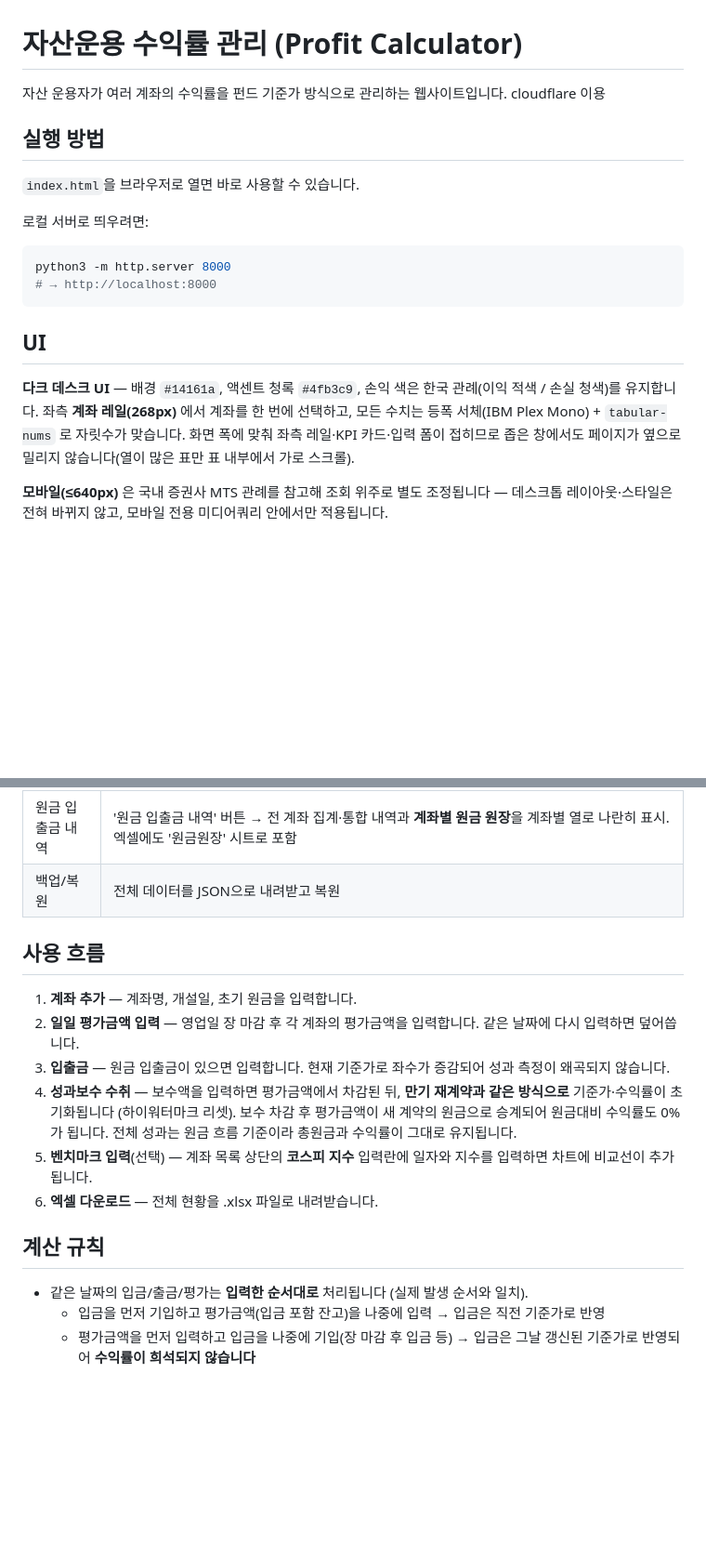
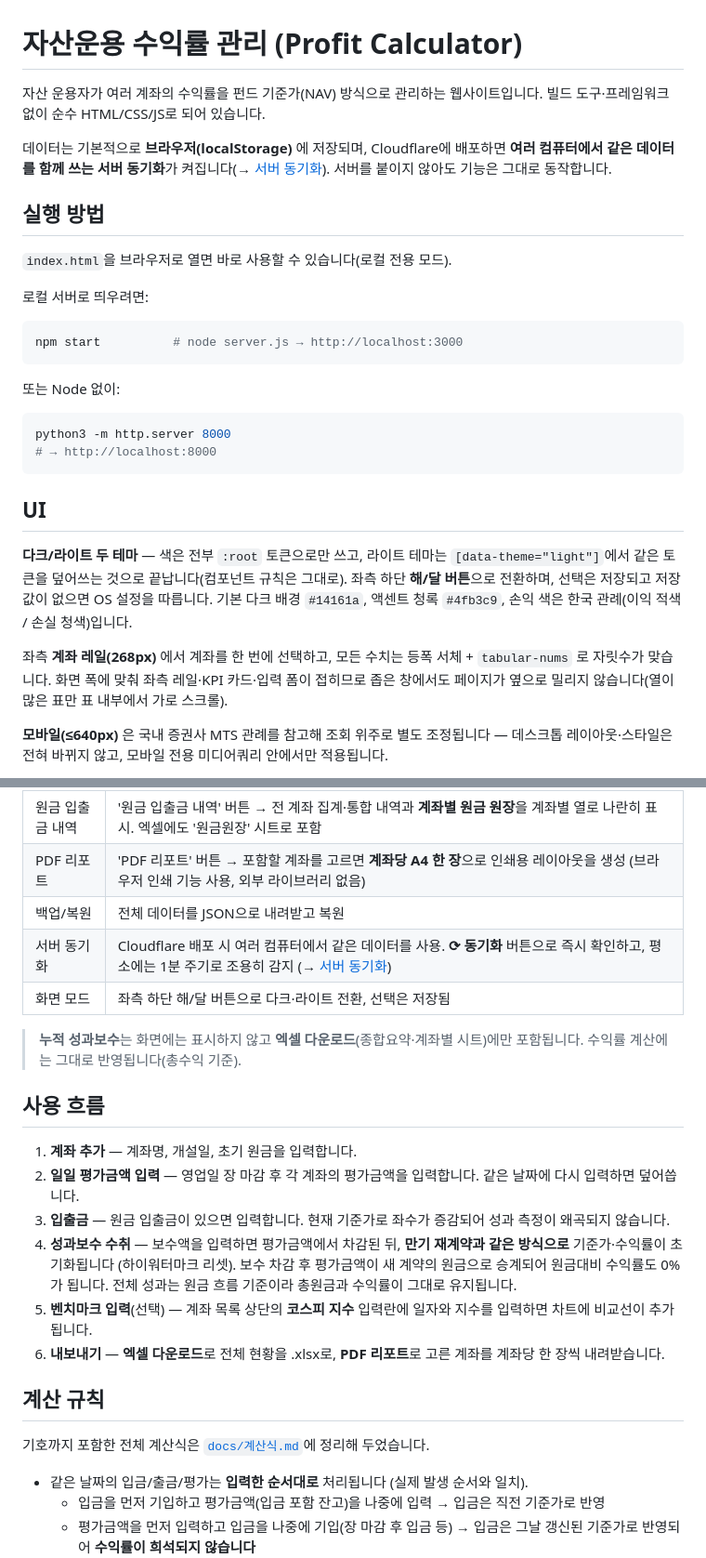
Before and after one commit to dongyunoss/profit-calculator, a Markdown page: README.md, 2 parts joined by grey strips. Shown at 93% size. Drawn GitHub-style; blank space fills up the shorter version.

````diff
--- a/README.md
+++ b/README.md
@@ -1,13 +1,23 @@
 # 자산운용 수익률 관리 (Profit Calculator)
 
-자산 운용자가 여러 계좌의 수익률을 펀드 기준가 방식으로 관리하는 웹사이트입니다.
-cloudflare 이용
+자산 운용자가 여러 계좌의 수익률을 펀드 기준가(NAV) 방식으로 관리하는 웹사이트입니다.
+빌드 도구·프레임워크 없이 순수 HTML/CSS/JS로 되어 있습니다.
+
+데이터는 기본적으로 **브라우저(localStorage)** 에 저장되며, Cloudflare에 배포하면
+**여러 컴퓨터에서 같은 데이터를 함께 쓰는 서버 동기화**가 켜집니다(→ [서버 동기화](#서버-동기화)).
+서버를 붙이지 않아도 기능은 그대로 동작합니다.
 
 ## 실행 방법
 
-`index.html`을 브라우저로 열면 바로 사용할 수 있습니다.
+`index.html`을 브라우저로 열면 바로 사용할 수 있습니다(로컬 전용 모드).
 
 로컬 서버로 띄우려면:
+
+```bash
+npm start          # node server.js → http://localhost:3000
+```
+
+또는 Node 없이:
 
 ```bash
 python3 -m http.server 8000
@@ -16,11 +26,14 @@ python3 -m http.server 8000
 
 ## UI
 
-**다크 데스크 UI** — 배경 `#14161a`, 액센트 청록 `#4fb3c9`, 손익 색은 한국 관례(이익 적색 /
-손실 청색)를 유지합니다. 좌측 **계좌 레일(268px)** 에서 계좌를 한 번에 선택하고, 모든 수치는
-등폭 서체(IBM Plex Mono) + `tabular-nums` 로 자릿수가 맞습니다. 화면 폭에 맞춰 좌측 레일·KPI
-카드·입력 폼이 접히므로 좁은 창에서도 페이지가 옆으로 밀리지 않습니다(열이 많은 표만 표
-내부에서 가로 스크롤).
+**다크/라이트 두 테마** — 색은 전부 `:root` 토큰으로만 쓰고, 라이트 테마는
+`[data-theme="light"]`에서 같은 토큰을 덮어쓰는 것으로 끝납니다(컴포넌트 규칙은 그대로).
+좌측 하단 **해/달 버튼**으로 전환하며, 선택은 저장되고 저장값이 없으면 OS 설정을 따릅니다.
+기본 다크 배경 `#14161a`, 액센트 청록 `#4fb3c9`, 손익 색은 한국 관례(이익 적색 / 손실 청색)입니다.
+
+좌측 **계좌 레일(268px)** 에서 계좌를 한 번에 선택하고, 모든 수치는 등폭 서체 +
+`tabular-nums` 로 자릿수가 맞습니다. 화면 폭에 맞춰 좌측 레일·KPI 카드·입력 폼이 접히므로
+좁은 창에서도 페이지가 옆으로 밀리지 않습니다(열이 많은 표만 표 내부에서 가로 스크롤).
 
 **모바일(≤640px)** 은 국내 증권사 MTS 관례를 참고해 조회 위주로 별도 조정됩니다 — 데스크톱
 레이아웃·스타일은 전혀 바뀌지 않고, 모바일 전용 미디어쿼리 안에서만 적용됩니다.
@@ -59,7 +72,13 @@ python3 -m http.server 8000
 | 엑셀 다운로드 | **종합** + 종합요약 + 종합지수 시계열 + 원금원장 + 계좌별 거래·평가 이력을 .xlsx로 저장 (외부 라이브러리 없이 자체 생성) |
 | 종합 시트 | 전 계좌를 한 장에 가로로 나란히. **윗단** 계좌별 원금 원장(원금 → 추가입금 → 원금합, 최종 원금합 노랑 강조), **아랫단** 일자별 평가금액·원금대비 수익률(입출금이 있던 날 분홍 강조) |
 | 원금 입출금 내역 | '원금 입출금 내역' 버튼 → 전 계좌 집계·통합 내역과 **계좌별 원금 원장**을 계좌별 열로 나란히 표시. 엑셀에도 '원금원장' 시트로 포함 |
+| PDF 리포트 | 'PDF 리포트' 버튼 → 포함할 계좌를 고르면 **계좌당 A4 한 장**으로 인쇄용 레이아웃을 생성 (브라우저 인쇄 기능 사용, 외부 라이브러리 없음) |
 | 백업/복원 | 전체 데이터를 JSON으로 내려받고 복원 |
+| 서버 동기화 | Cloudflare 배포 시 여러 컴퓨터에서 같은 데이터를 사용. **⟳ 동기화** 버튼으로 즉시 확인하고, 평소에는 1분 주기로 조용히 감지 (→ [서버 동기화](#서버-동기화)) |
+| 화면 모드 | 좌측 하단 해/달 버튼으로 다크·라이트 전환, 선택은 저장됨 |
+
+> **누적 성과보수**는 화면에는 표시하지 않고 **엑셀 다운로드**(종합요약·계좌별 시트)에만
+> 포함됩니다. 수익률 계산에는 그대로 반영됩니다(총수익 기준).
 
 ## 사용 흐름
 
@@ -74,9 +93,12 @@ python3 -m http.server 8000
    수익률이 그대로 유지됩니다.
 5. **벤치마크 입력**(선택) — 계좌 목록 상단의 **코스피 지수** 입력란에 일자와 지수를 입력하면
    차트에 비교선이 추가됩니다.
-6. **엑셀 다운로드** — 전체 현황을 .xlsx 파일로 내려받습니다.
+6. **내보내기** — **엑셀 다운로드**로 전체 현황을 .xlsx로, **PDF 리포트**로 고른 계좌를
+   계좌당 한 장씩 내려받습니다.
 
 ## 계산 규칙
+
+기호까지 포함한 전체 계산식은 [`docs/계산식.md`](docs/계산식.md)에 정리해 두었습니다.
 
 - 같은 날짜의 입금/출금/평가는 **입력한 순서대로** 처리됩니다 (실제 발생 순서와 일치).
   - 입금을 먼저 기입하고 평가금액(입금 포함 잔고)을 나중에 입력 → 입금은 직전 기준가로 반영
````
Also changed, not shown: other parts of README.md (+54 -13 lines).
